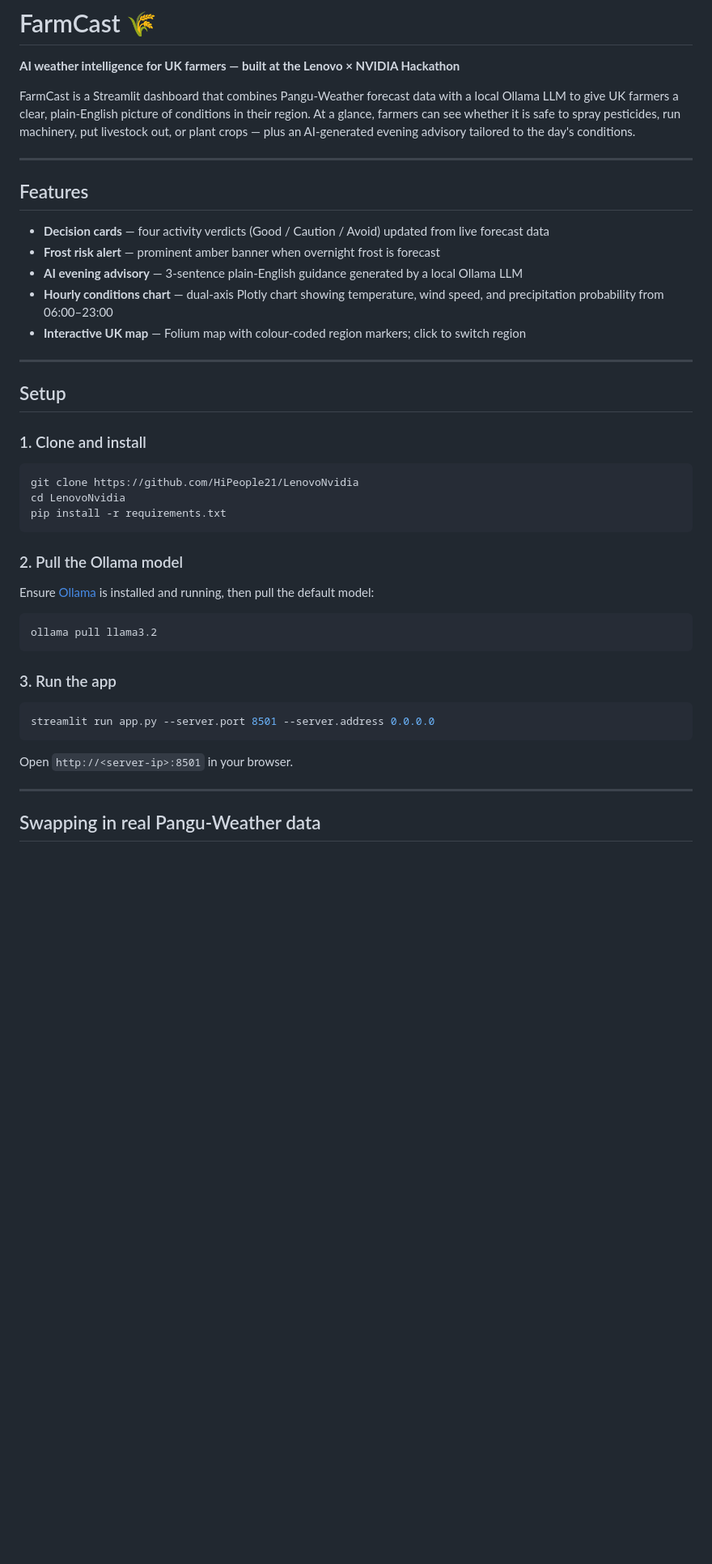
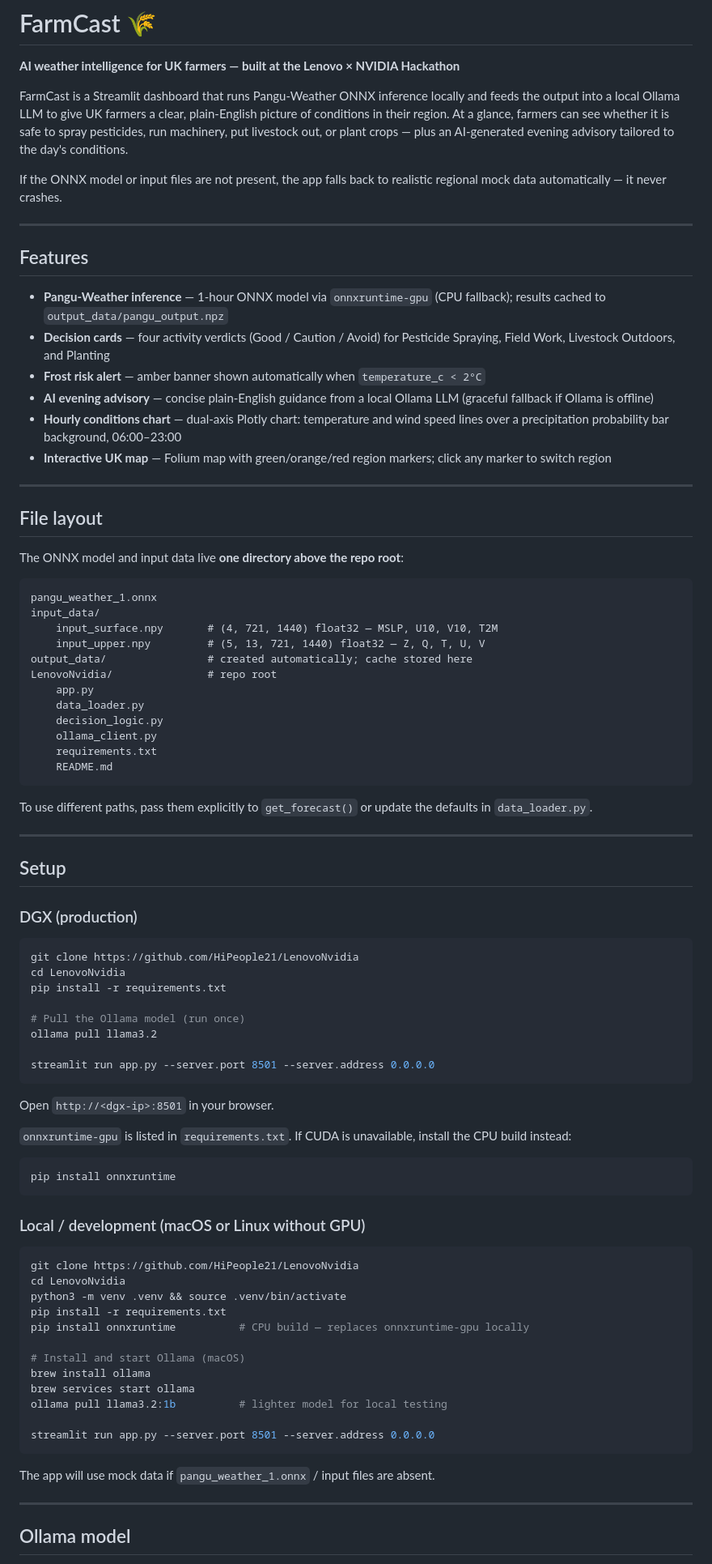
Before and after one commit to krishnanefx/FarmCast, a Markdown page: README.md, the part around one of its changes. Shown at 81% size. Drawn GitHub-style; blank space fills up the shorter version.

````diff
--- a/README.md
+++ b/README.md
@@ -2,47 +2,88 @@
 
 **AI weather intelligence for UK farmers — built at the Lenovo × NVIDIA Hackathon**
 
-FarmCast is a Streamlit dashboard that combines Pangu-Weather forecast data with a local Ollama LLM to give UK farmers a clear, plain-English picture of conditions in their region. At a glance, farmers can see whether it is safe to spray pesticides, run machinery, put livestock out, or plant crops — plus an AI-generated evening advisory tailored to the day's conditions.
+FarmCast is a Streamlit dashboard that runs Pangu-Weather ONNX inference locally and feeds the output into a local Ollama LLM to give UK farmers a clear, plain-English picture of conditions in their region. At a glance, farmers can see whether it is safe to spray pesticides, run machinery, put livestock out, or plant crops — plus an AI-generated evening advisory tailored to the day's conditions.
+
+If the ONNX model or input files are not present, the app falls back to realistic regional mock data automatically — it never crashes.
 
 ---
 
 ## Features
 
-- **Decision cards** — four activity verdicts (Good / Caution / Avoid) updated from live forecast data
-- **Frost risk alert** — prominent amber banner when overnight frost is forecast
-- **AI evening advisory** — 3-sentence plain-English guidance generated by a local Ollama LLM
-- **Hourly conditions chart** — dual-axis Plotly chart showing temperature, wind speed, and precipitation probability from 06:00–23:00
-- **Interactive UK map** — Folium map with colour-coded region markers; click to switch region
+- **Pangu-Weather inference** — 1-hour ONNX model via `onnxruntime-gpu` (CPU fallback); results cached to `output_data/pangu_output.npz`
+- **Decision cards** — four activity verdicts (Good / Caution / Avoid) for Pesticide Spraying, Field Work, Livestock Outdoors, and Planting
+- **Frost risk alert** — amber banner shown automatically when `temperature_c < 2°C`
+- **AI evening advisory** — concise plain-English guidance from a local Ollama LLM (graceful fallback if Ollama is offline)
+- **Hourly conditions chart** — dual-axis Plotly chart: temperature and wind speed lines over a precipitation probability bar background, 06:00–23:00
+- **Interactive UK map** — Folium map with green/orange/red region markers; click any marker to switch region
+
+---
+
+## File layout
+
+The ONNX model and input data live **one directory above the repo root**:
+
+```
+pangu_weather_1.onnx
+input_data/
+    input_surface.npy       # (4, 721, 1440) float32 — MSLP, U10, V10, T2M
+    input_upper.npy         # (5, 13, 721, 1440) float32 — Z, Q, T, U, V
+output_data/                # created automatically; cache stored here
+LenovoNvidia/               # repo root
+    app.py
+    data_loader.py
+    decision_logic.py
+    ollama_client.py
+    requirements.txt
+    README.md
+```
+
+To use different paths, pass them explicitly to `get_forecast()` or update the defaults in `data_loader.py`.
 
 ---
 
 ## Setup
 
-### 1. Clone and install
+### DGX (production)
 
 ```bash
 git clone https://github.com/HiPeople21/LenovoNvidia
 cd LenovoNvidia
 pip install -r requirements.txt
-```
 
-### 2. Pull the Ollama model
+# Pull the Ollama model (run once)
+ollama pull llama3.2
 
-Ensure [Ollama](https://ollama.com) is installed and running, then pull the default model:
-
-```bash
-ollama pull llama3.2
-```
-
-### 3. Run the app
-
-```bash
 streamlit run app.py --server.port 8501 --server.address 0.0.0.0
 ```
 
-Open `http://<server-ip>:8501` in your browser.
+Open `http://<dgx-ip>:8501` in your browser.
+
+`onnxruntime-gpu` is listed in `requirements.txt`. If CUDA is unavailable, install the CPU build instead:
+```bash
+pip install onnxruntime
+```
+
+### Local / development (macOS or Linux without GPU)
+
+```bash
+git clone https://github.com/HiPeople21/LenovoNvidia
+cd LenovoNvidia
+python3 -m venv .venv && source .venv/bin/activate
+pip install -r requirements.txt
+pip install onnxruntime          # CPU build — replaces onnxruntime-gpu locally
+
+# Install and start Ollama (macOS)
+brew install ollama
+brew services start ollama
+ollama pull llama3.2:1b          # lighter model for local testing
+
+streamlit run app.py --server.port 8501 --server.address 0.0.0.0
+```
+
+The app will use mock data if `pangu_weather_1.onnx` / input files are absent.
 
 ---
 
-## Swapping in real Pangu-Weather data
+## Ollama model
 
````
Also changed, not shown: other parts of README.md (+43 -34 lines).
